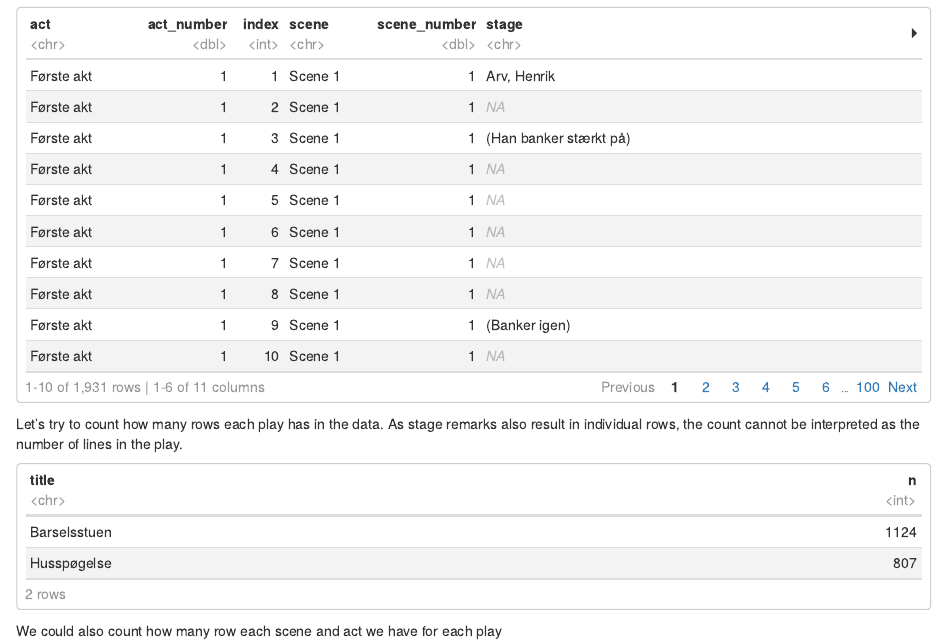
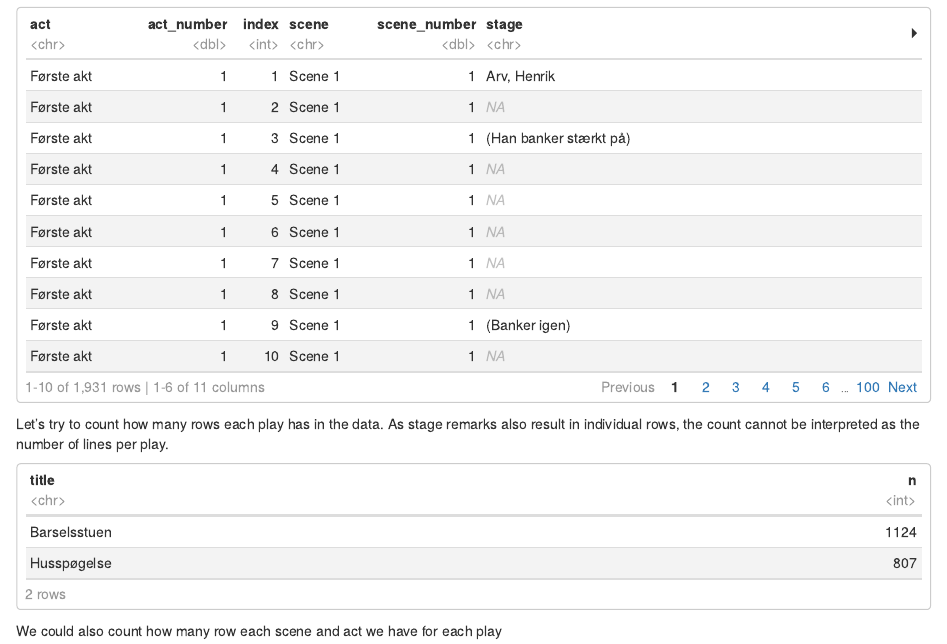
Before and after one commit to Kulturarvscluster/P017_R_Project, an R Markdown document (notebooks/read-plays.Rmd): the page in a window 1100 px wide, from 1790 px down. The pictures show the output file notebooks/read-plays.nb.html that the author committed with the source, opened offline.

Commit message:
Spelling

````diff
--- a/notebooks/read-plays.Rmd
+++ b/notebooks/read-plays.Rmd
@@ -59,7 +59,7 @@ plays <- read_plays_jsonl(here("test-data"))
 ```{r}
 plays
 ```
-Let's try to count how many rows each play has in the data. As stage remarks also result in individual rows, the count cannot be interpreted as the number of lines in the play.
+Let's try to count how many rows each play has in the data. As stage remarks also result in individual rows, the count cannot be interpreted as the number of lines per play.
 
 ```{r}
 plays %>%
````
Also changed, not shown: notebooks/read-plays.nb.html.
